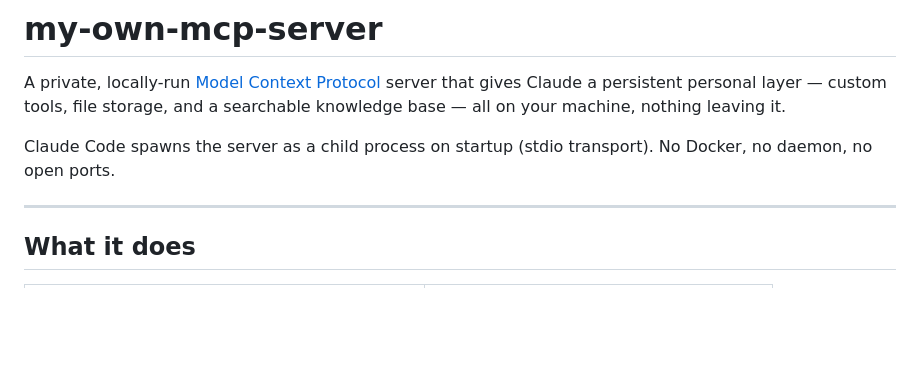
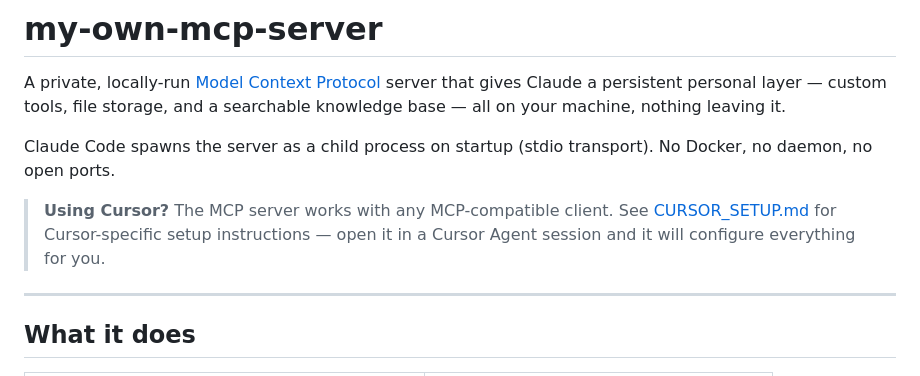
Before and after one commit to eldarj/mcp-local-context-memory, a Markdown page: README.md, the part around the change. GitHub-like rendering; blank space fills up the shorter version.

```diff
--- a/README.md
+++ b/README.md
@@ -3,6 +3,8 @@
 A private, locally-run [Model Context Protocol](https://modelcontextprotocol.io) server that gives Claude a persistent personal layer — custom tools, file storage, and a searchable knowledge base — all on your machine, nothing leaving it.
 
 Claude Code spawns the server as a child process on startup (stdio transport). No Docker, no daemon, no open ports.
+
+> **Using Cursor?** The MCP server works with any MCP-compatible client. See [CURSOR_SETUP.md](CURSOR_SETUP.md) for Cursor-specific setup instructions — open it in a Cursor Agent session and it will configure everything for you.
 
 ---
 
```
Also changed, not shown: CURSOR_SETUP.md (added, +144 -0 lines).
